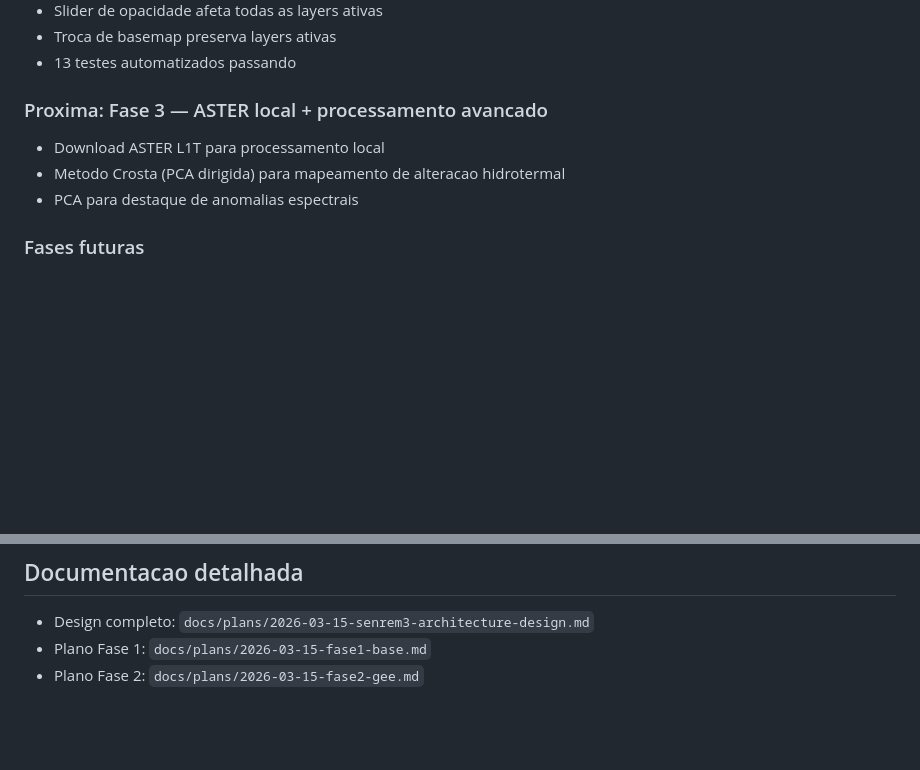
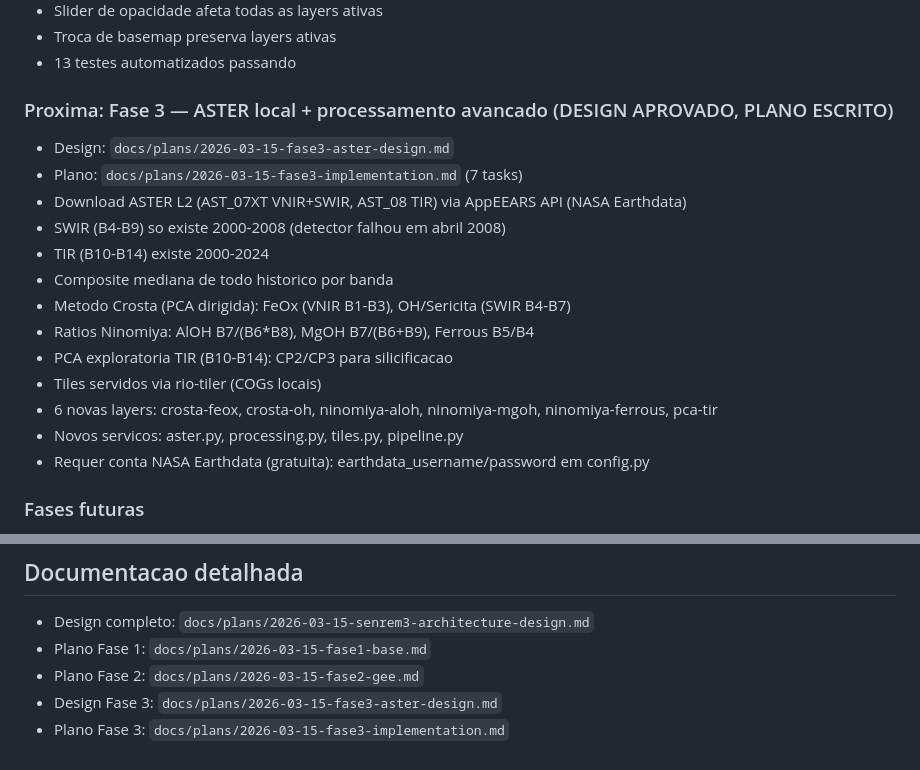
Before and after one commit to gabrielsapucaia/senrem, a Markdown page: CLAUDE.md, 2 parts joined by grey strips. GitHub-like rendering; blank space fills up the shorter version.

Commit message:
docs: atualizar CLAUDE.md com status Fase 3 (design+plano prontos)
Co-Authored-By: Claude Opus 4.6 <noreply@anthropic.com>

```diff
--- a/CLAUDE.md
+++ b/CLAUDE.md
@@ -38,10 +38,20 @@ FastAPI backend + frontend MapLibre GL JS para visualizacao interativa de dados
 - Troca de basemap preserva layers ativas
 - 13 testes automatizados passando
 
-### Proxima: Fase 3 — ASTER local + processamento avancado
-- Download ASTER L1T para processamento local
-- Metodo Crosta (PCA dirigida) para mapeamento de alteracao hidrotermal
-- PCA para destaque de anomalias espectrais
+### Proxima: Fase 3 — ASTER local + processamento avancado (DESIGN APROVADO, PLANO ESCRITO)
+- Design: `docs/plans/2026-03-15-fase3-aster-design.md`
+- Plano: `docs/plans/2026-03-15-fase3-implementation.md` (7 tasks)
+- Download ASTER L2 (AST_07XT VNIR+SWIR, AST_08 TIR) via AppEEARS API (NASA Earthdata)
+- SWIR (B4-B9) so existe 2000-2008 (detector falhou em abril 2008)
+- TIR (B10-B14) existe 2000-2024
+- Composite mediana de todo historico por banda
+- Metodo Crosta (PCA dirigida): FeOx (VNIR B1-B3), OH/Sericita (SWIR B4-B7)
+- Ratios Ninomiya: AlOH B7/(B6*B8), MgOH B7/(B6+B9), Ferrous B5/B4
+- PCA exploratoria TIR (B10-B14): CP2/CP3 para silicificacao
+- Tiles servidos via rio-tiler (COGs locais)
+- 6 novas layers: crosta-feox, crosta-oh, ninomiya-aloh, ninomiya-mgoh, ninomiya-ferrous, pca-tir
+- Novos servicos: aster.py, processing.py, tiles.py, pipeline.py
+- Requer conta NASA Earthdata (gratuita): earthdata_username/password em config.py
 
 ### Fases futuras
 - **Fase 4:** Dados CPRM (geologia, ocorrencias, geofisica via WMS/WFS e PGBC)
@@ -125,3 +135,5 @@ python -m pytest tests/ -v      # 13 testes
 - Design completo: `docs/plans/2026-03-15-senrem3-architecture-design.md`
 - Plano Fase 1: `docs/plans/2026-03-15-fase1-base.md`
 - Plano Fase 2: `docs/plans/2026-03-15-fase2-gee.md`
+- Design Fase 3: `docs/plans/2026-03-15-fase3-aster-design.md`
+- Plano Fase 3: `docs/plans/2026-03-15-fase3-implementation.md`
```
